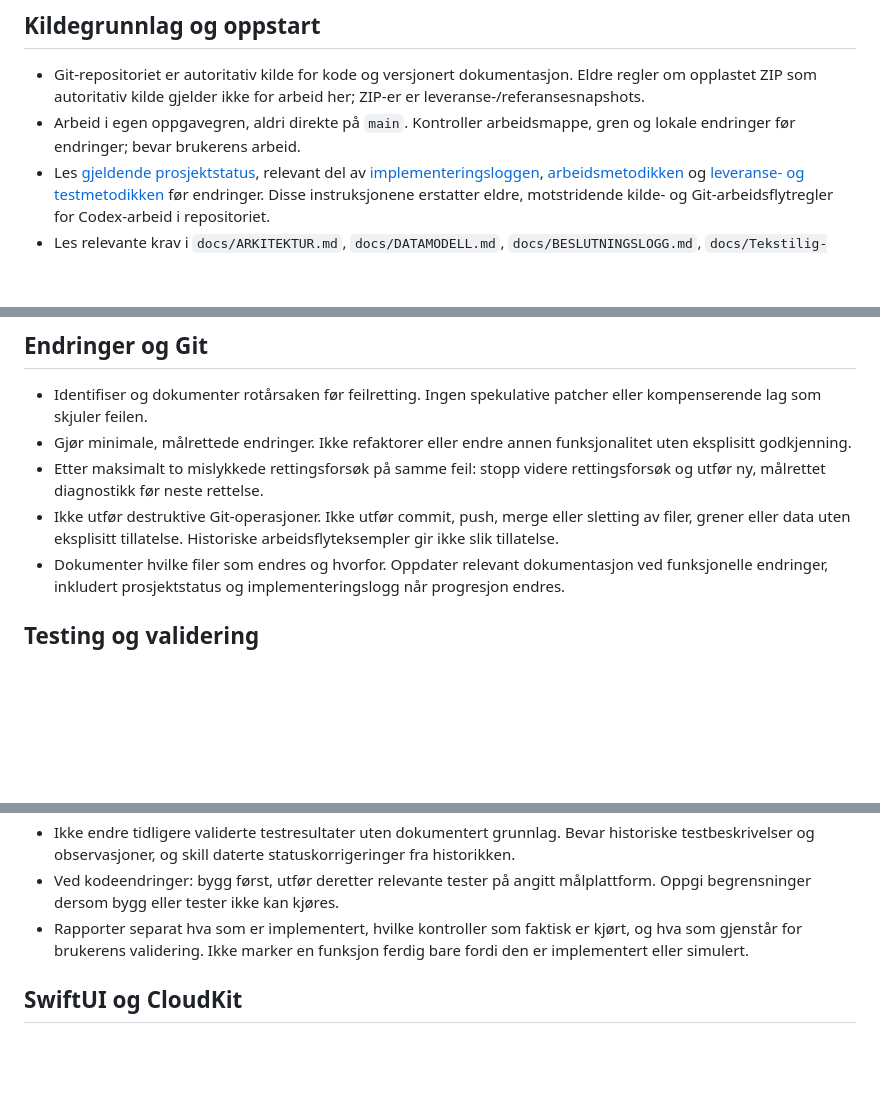
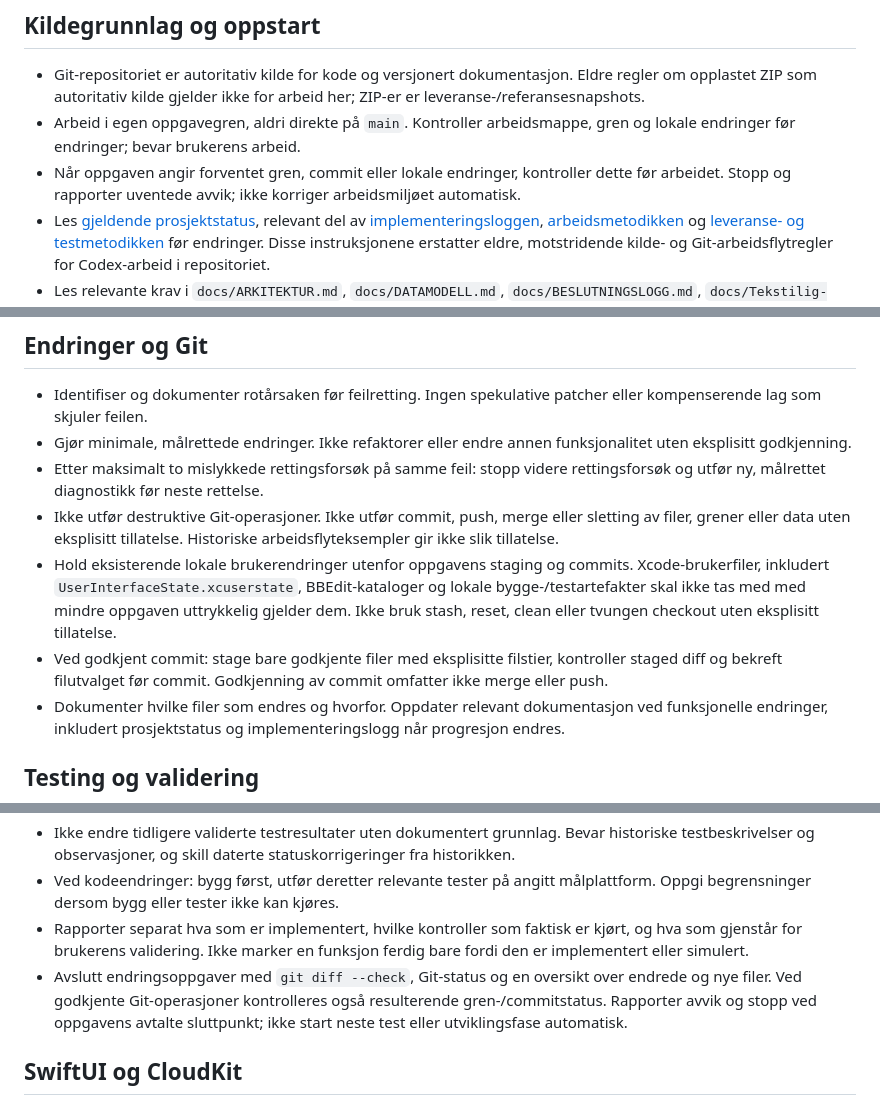
Before and after one commit to Longfjeld/Tekstilig, a Markdown page: AGENTS.md, 3 parts joined by grey strips. Rendered like a GitHub page; blank space fills up the shorter version.

Commit message:
docs: clarify Codex workflow instructions

```diff
--- a/AGENTS.md
+++ b/AGENTS.md
@@ -4,6 +4,7 @@
 
 - Git-repositoriet er autoritativ kilde for kode og versjonert dokumentasjon. Eldre regler om opplastet ZIP som autoritativ kilde gjelder ikke for arbeid her; ZIP-er er leveranse-/referansesnapshots.
 - Arbeid i egen oppgavegren, aldri direkte på `main`. Kontroller arbeidsmappe, gren og lokale endringer før endringer; bevar brukerens arbeid.
+- Når oppgaven angir forventet gren, commit eller lokale endringer, kontroller dette før arbeidet. Stopp og rapporter uventede avvik; ikke korriger arbeidsmiljøet automatisk.
 - Les [gjeldende prosjektstatus](docs/PROSJEKTSTATUS.md), relevant del av [implementeringsloggen](docs/SWIFTUI-IMPLEMENTERING.md), [arbeidsmetodikken](docs/ARBEIDSMETODIKK.md) og [leveranse- og testmetodikken](docs/LEVERANSE-OG-TESTMETODIKK.md) før endringer. Disse instruksjonene erstatter eldre, motstridende kilde- og Git-arbeidsflytregler for Codex-arbeid i repositoriet.
 - Les relevante krav i `docs/ARKITEKTUR.md`, `docs/DATAMODELL.md`, `docs/BESLUTNINGSLOGG.md`, `docs/Tekstilig-ROADMAP-1.0.md` og ved behov `docs/UX-FLYTER.md`, `docs/DESIGN.md` og `docs/CLOUDKIT-OPPSETT.md`. Skill planlagt modell fra implementert funksjonalitet; kontroller tekniske opplysninger mot kode ved behov.
 - Gjeldende status føres i `docs/PROSJEKTSTATUS.md`; implementeringsloggen styrer konkrete testpunkter og roadmapet styrer hovedrekkefølgen. Stopp avhengig arbeid og avklar vesentlige motstridigheter som ikke kan løses fra dokumentert grunnlag.
@@ -14,6 +15,8 @@
 - Gjør minimale, målrettede endringer. Ikke refaktorer eller endre annen funksjonalitet uten eksplisitt godkjenning.
 - Etter maksimalt to mislykkede rettingsforsøk på samme feil: stopp videre rettingsforsøk og utfør ny, målrettet diagnostikk før neste rettelse.
 - Ikke utfør destruktive Git-operasjoner. Ikke utfør commit, push, merge eller sletting av filer, grener eller data uten eksplisitt tillatelse. Historiske arbeidsflyteksempler gir ikke slik tillatelse.
+- Hold eksisterende lokale brukerendringer utenfor oppgavens staging og commits. Xcode-brukerfiler, inkludert `UserInterfaceState.xcuserstate`, BBEdit-kataloger og lokale bygge-/testartefakter skal ikke tas med med mindre oppgaven uttrykkelig gjelder dem. Ikke bruk stash, reset, clean eller tvungen checkout uten eksplisitt tillatelse.
+- Ved godkjent commit: stage bare godkjente filer med eksplisitte filstier, kontroller staged diff og bekreft filutvalget før commit. Godkjenning av commit omfatter ikke merge eller push.
 - Dokumenter hvilke filer som endres og hvorfor. Oppdater relevant dokumentasjon ved funksjonelle endringer, inkludert prosjektstatus og implementeringslogg når progresjon endres.
 
 ## Testing og validering
@@ -23,6 +26,7 @@
 - Ikke endre tidligere validerte testresultater uten dokumentert grunnlag. Bevar historiske testbeskrivelser og observasjoner, og skill daterte statuskorrigeringer fra historikken.
 - Ved kodeendringer: bygg først, utfør deretter relevante tester på angitt målplattform. Oppgi begrensninger dersom bygg eller tester ikke kan kjøres.
 - Rapporter separat hva som er implementert, hvilke kontroller som faktisk er kjørt, og hva som gjenstår for brukerens validering. Ikke marker en funksjon ferdig bare fordi den er implementert eller simulert.
+- Avslutt endringsoppgaver med `git diff --check`, Git-status og en oversikt over endrede og nye filer. Ved godkjente Git-operasjoner kontrolleres også resulterende gren-/commitstatus. Rapporter avvik og stopp ved oppgavens avtalte sluttpunkt; ikke start neste test eller utviklingsfase automatisk.
 
 ## SwiftUI og CloudKit
 
```
Also changed, not shown: other parts of AGENTS.md (+1 -0 lines).
